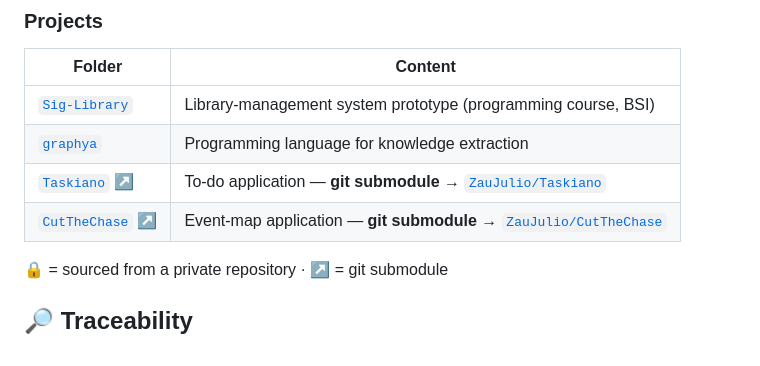
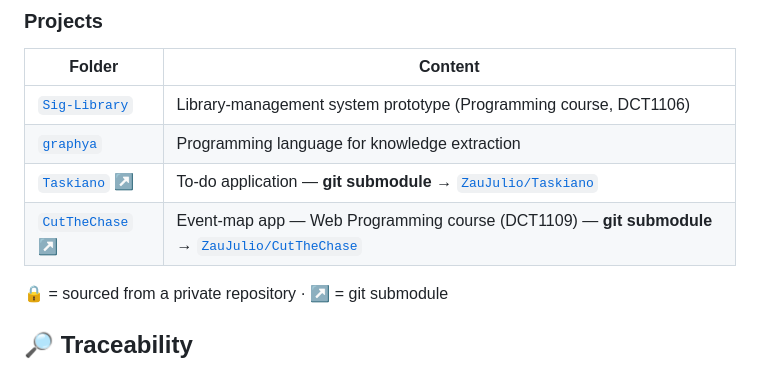
Before and after one commit to ZauJulio/LearningInformationSystems, a Markdown page: README.md, the part around the change. Rendered like a GitHub page.

Commit message:
docs: CutTheChase is Web Programming project (DCT1109); updates submodule pointer and index

```diff
--- a/README.md
+++ b/README.md
@@ -64,10 +64,10 @@ git clone --recurse-submodules git@github.com:ZauJulio/LearningInformationSystem
 ### Projects
 | Folder | Content |
 |---|---|
-| [`Sig-Library`](./Sig-Library) | Library-management system prototype (programming course, BSI) |
+| [`Sig-Library`](./Sig-Library) | Library-management system prototype (Programming course, DCT1106) |
 | [`graphya`](./graphya) | Programming language for knowledge extraction |
 | [`Taskiano`](./Taskiano) ↗️ | To-do application — **git submodule** → [`ZauJulio/Taskiano`](https://github.com/ZauJulio/Taskiano) |
-| [`CutTheChase`](./CutTheChase) ↗️ | Event-map application — **git submodule** → [`ZauJulio/CutTheChase`](https://github.com/ZauJulio/CutTheChase) |
+| [`CutTheChase`](./CutTheChase) ↗️ | Event-map app — Web Programming course (DCT1109) — **git submodule** → [`ZauJulio/CutTheChase`](https://github.com/ZauJulio/CutTheChase) |
 
 🔒 = sourced from a private repository · ↗️ = git submodule
 
```
